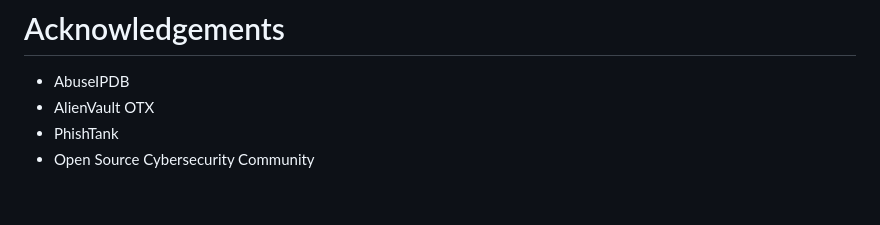
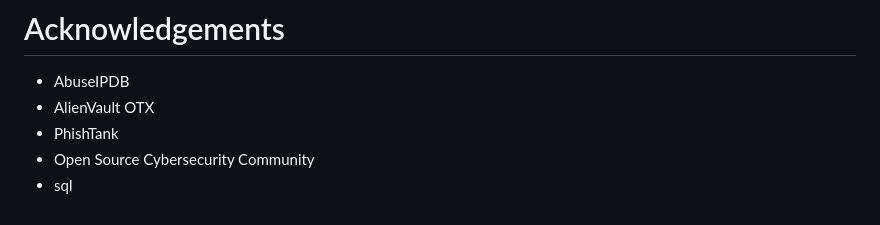
Before and after one commit to Boscoefx/ThreatFlux-SIEM, a Markdown page: README.md, the part around the change. Drawn GitHub-style.

```diff
--- a/README.md
+++ b/README.md
@@ -220,3 +220,4 @@ MIT License
 * AlienVault OTX
 * PhishTank
 * Open Source Cybersecurity Community
+* sql
```
